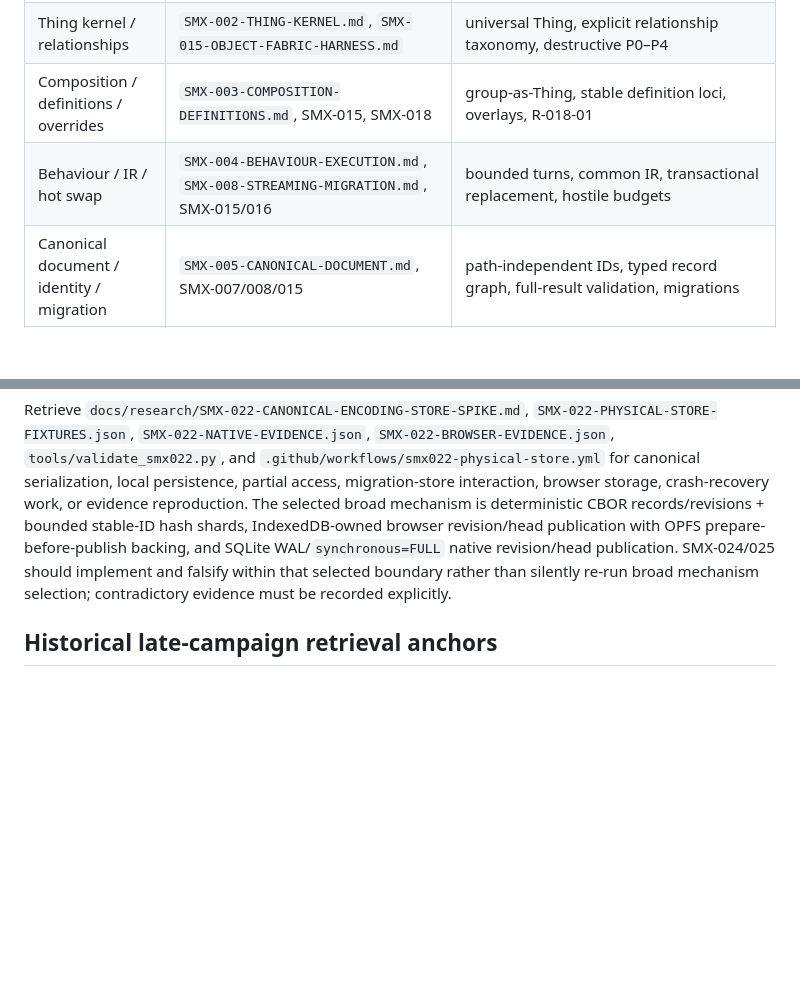
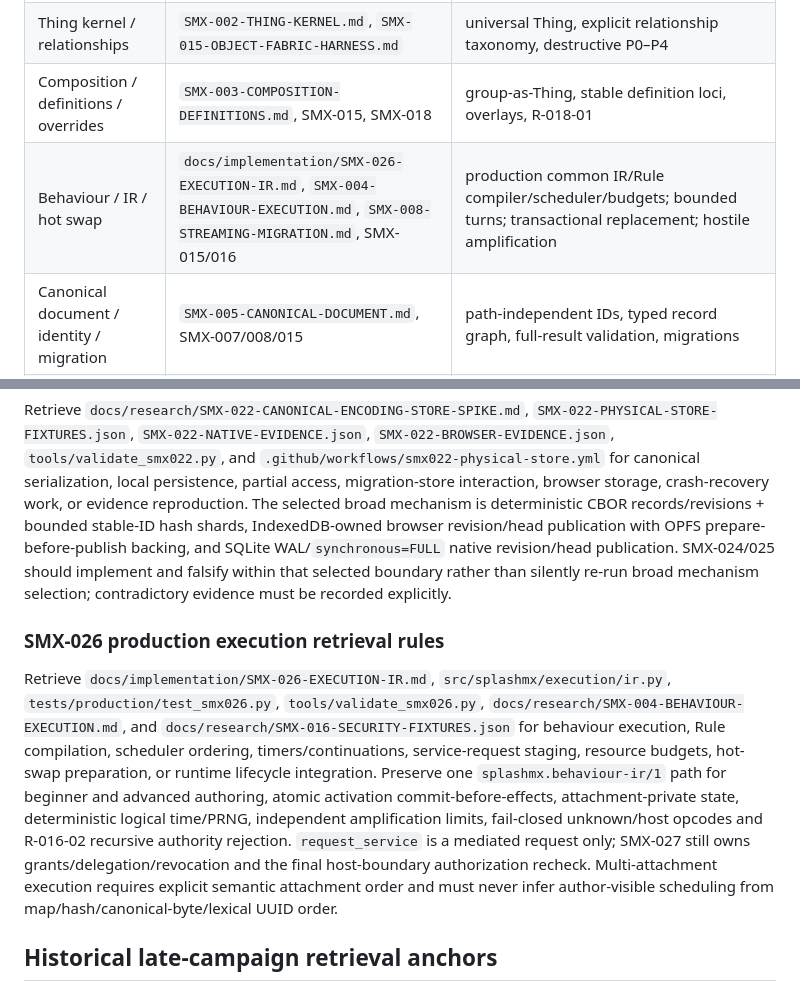
Before and after one commit to techrote/SplashMX, a Markdown page: docs/03-RAG-INDEX.md, 2 parts joined by grey strips. Rendered like a GitHub page; blank space fills up the shorter version.

Commit message:
SMX-026: add production execution retrieval anchors

```diff
--- a/docs/03-RAG-INDEX.md
+++ b/docs/03-RAG-INDEX.md
@@ -39,7 +39,7 @@ Disposable experiment implementations are not production architecture by inertia
 | Product / authoring | `docs/research/SMX-012-AUTHORING-MODEL.md`, `docs/research/SMX-019-BROWSER-VERTICAL-SLICE.md` | AUTH/UX/UXG/BV fixtures; real Chromium flow; O-028 limits |
 | Thing kernel / relationships | `SMX-002-THING-KERNEL.md`, `SMX-015-OBJECT-FABRIC-HARNESS.md` | universal Thing, explicit relationship taxonomy, destructive P0–P4 |
 | Composition / definitions / overrides | `SMX-003-COMPOSITION-DEFINITIONS.md`, SMX-015, SMX-018 | group-as-Thing, stable definition loci, overlays, R-018-01 |
-| Behaviour / IR / hot swap | `SMX-004-BEHAVIOUR-EXECUTION.md`, `SMX-008-STREAMING-MIGRATION.md`, SMX-015/016 | bounded turns, common IR, transactional replacement, hostile budgets |
+| Behaviour / IR / hot swap | `docs/implementation/SMX-026-EXECUTION-IR.md`, `SMX-004-BEHAVIOUR-EXECUTION.md`, `SMX-008-STREAMING-MIGRATION.md`, SMX-015/016 | production common IR/Rule compiler/scheduler/budgets; bounded turns; transactional replacement; hostile amplification |
 | Canonical document / identity / migration | `SMX-005-CANONICAL-DOCUMENT.md`, SMX-007/008/015 | path-independent IDs, typed record graph, full-result validation, migrations |
 | Production conformance / implementation guardrails | `docs/implementation/PRODUCTION-CONFORMANCE-V1.md`, `spec/production/conformance-registry.json`, `spec/production/*.schema.json`, `src/MODULES.json`, `tests/production/test_smx021.py` | SMX-021 gate/evidence ownership; typed failure/version/benchmark contracts; module ownership; forbidden durable identity classes |
 | Canonical physical encoding / local persistence | `SMX-022-CANONICAL-ENCODING-STORE-SPIKE.md`, `SMX-022-PHYSICAL-STORE-FIXTURES.json`, `SMX-022-NATIVE-EVIDENCE.json`, `SMX-022-BROWSER-EVIDENCE.json` | deterministic CBOR profile; stable-ID hash shards; IndexedDB/OPFS browser split; SQLite WAL/FULL native recovery; SMX-024/025 handoff |
@@ -100,6 +100,10 @@ Retrieve `docs/implementation/PRODUCTION-CONFORMANCE-V1.md`, `spec/production/co
 
 Retrieve `docs/research/SMX-022-CANONICAL-ENCODING-STORE-SPIKE.md`, `SMX-022-PHYSICAL-STORE-FIXTURES.json`, `SMX-022-NATIVE-EVIDENCE.json`, `SMX-022-BROWSER-EVIDENCE.json`, `tools/validate_smx022.py`, and `.github/workflows/smx022-physical-store.yml` for canonical serialization, local persistence, partial access, migration-store interaction, browser storage, crash-recovery work, or evidence reproduction. The selected broad mechanism is deterministic CBOR records/revisions + bounded stable-ID hash shards, IndexedDB-owned browser revision/head publication with OPFS prepare-before-publish backing, and SQLite WAL/`synchronous=FULL` native revision/head publication. SMX-024/025 should implement and falsify within that selected boundary rather than silently re-run broad mechanism selection; contradictory evidence must be recorded explicitly.
 
+### SMX-026 production execution retrieval rules
+
+Retrieve `docs/implementation/SMX-026-EXECUTION-IR.md`, `src/splashmx/execution/ir.py`, `tests/production/test_smx026.py`, `tools/validate_smx026.py`, `docs/research/SMX-004-BEHAVIOUR-EXECUTION.md`, and `docs/research/SMX-016-SECURITY-FIXTURES.json` for behaviour execution, Rule compilation, scheduler ordering, timers/continuations, service-request staging, resource budgets, hot-swap preparation, or runtime lifecycle integration. Preserve one `splashmx.behaviour-ir/1` path for beginner and advanced authoring, atomic activation commit-before-effects, attachment-private state, deterministic logical time/PRNG, independent amplification limits, fail-closed unknown/host opcodes and R-016-02 recursive authority rejection. `request_service` is a mediated request only; SMX-027 still owns grants/delegation/revocation and the final host-boundary authorization recheck. Multi-attachment execution requires explicit semantic attachment order and must never infer author-visible scheduling from map/hash/canonical-byte/lexical UUID order.
+
 ## Historical late-campaign retrieval anchors
 
 The following compact anchors intentionally preserve phrases used by already-merged validators. Full pre-freeze retrieval prose is in `docs/03-RAG-INDEX.pre-v1.md`; these anchors do not create new competing contracts.
```
